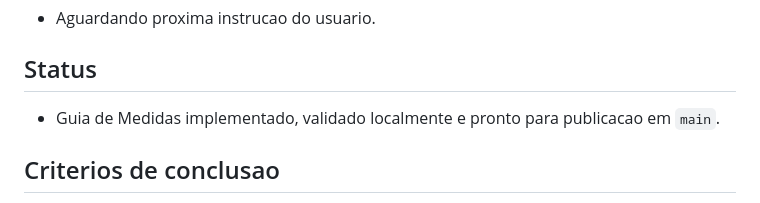
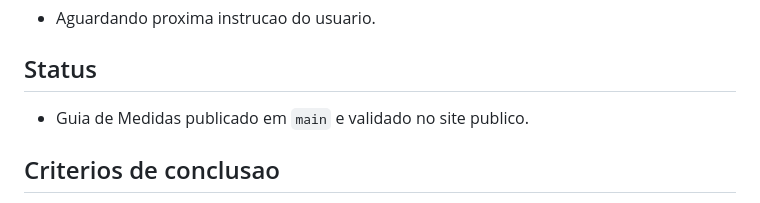
Before and after one commit to SejaVersatil/sejaversatil.github.io, a Markdown page: TASKS.md, the part around the change. GitHub-like rendering.

```diff
--- a/TASKS.md
+++ b/TASKS.md
@@ -6,7 +6,7 @@ Controle da tarefa atual.
 - Aguardando proxima instrucao do usuario.
 
 ## Status
-- Guia de Medidas implementado, validado localmente e pronto para publicacao em `main`.
+- Guia de Medidas publicado em `main` e validado no site publico.
 
 ## Criterios de conclusao
 - Menu hamburguer mobile deve abrir o modal Guia de Medidas.
```
Also changed, not shown: CHANGELOG_CODEX.md (+1 -1 lines).
